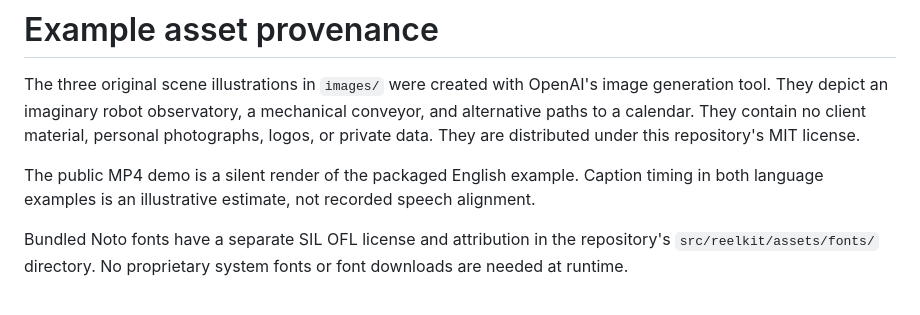
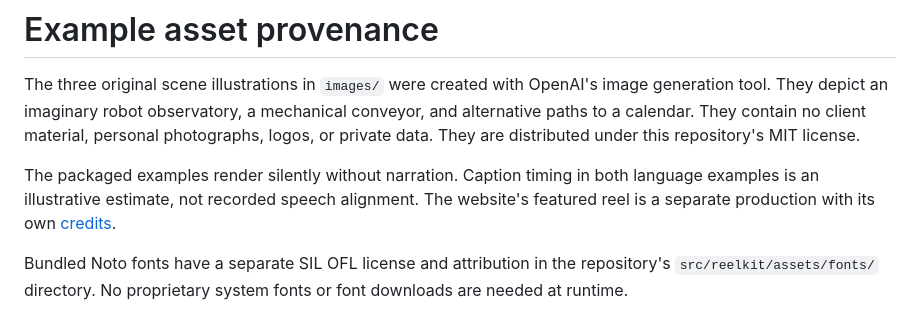
Before and after one commit to alexkubica/reelkit, a Markdown page: examples/hello-reel/ASSETS.md, the part around the change. GitHub-like rendering.

```diff
--- a/examples/hello-reel/ASSETS.md
+++ b/examples/hello-reel/ASSETS.md
@@ -6,8 +6,10 @@ robot observatory, a mechanical conveyor, and alternative paths to a calendar.
 They contain no client material, personal photographs, logos, or private data.
 They are distributed under this repository's MIT license.
 
-The public MP4 demo is a silent render of the packaged English example. Caption timing in both
+The packaged examples render silently without narration. Caption timing in both
 language examples is an illustrative estimate, not recorded speech alignment.
+The website's featured reel is a separate production with its own
+[credits](https://github.com/alexkubica/reelkit/blob/main/docs/assets/FEATURED-REEL.md).
 
 Bundled Noto fonts have a separate SIL OFL license and attribution in the repository's `src/reelkit/assets/fonts/` directory. No proprietary system fonts or font downloads are needed at runtime.
 
```
Also changed, not shown: README.md (+2 -0 lines), docs/assets/FEATURED-REEL.md (added, +20 -0 lines), docs/assets/poster.jpg, 6 other files.
